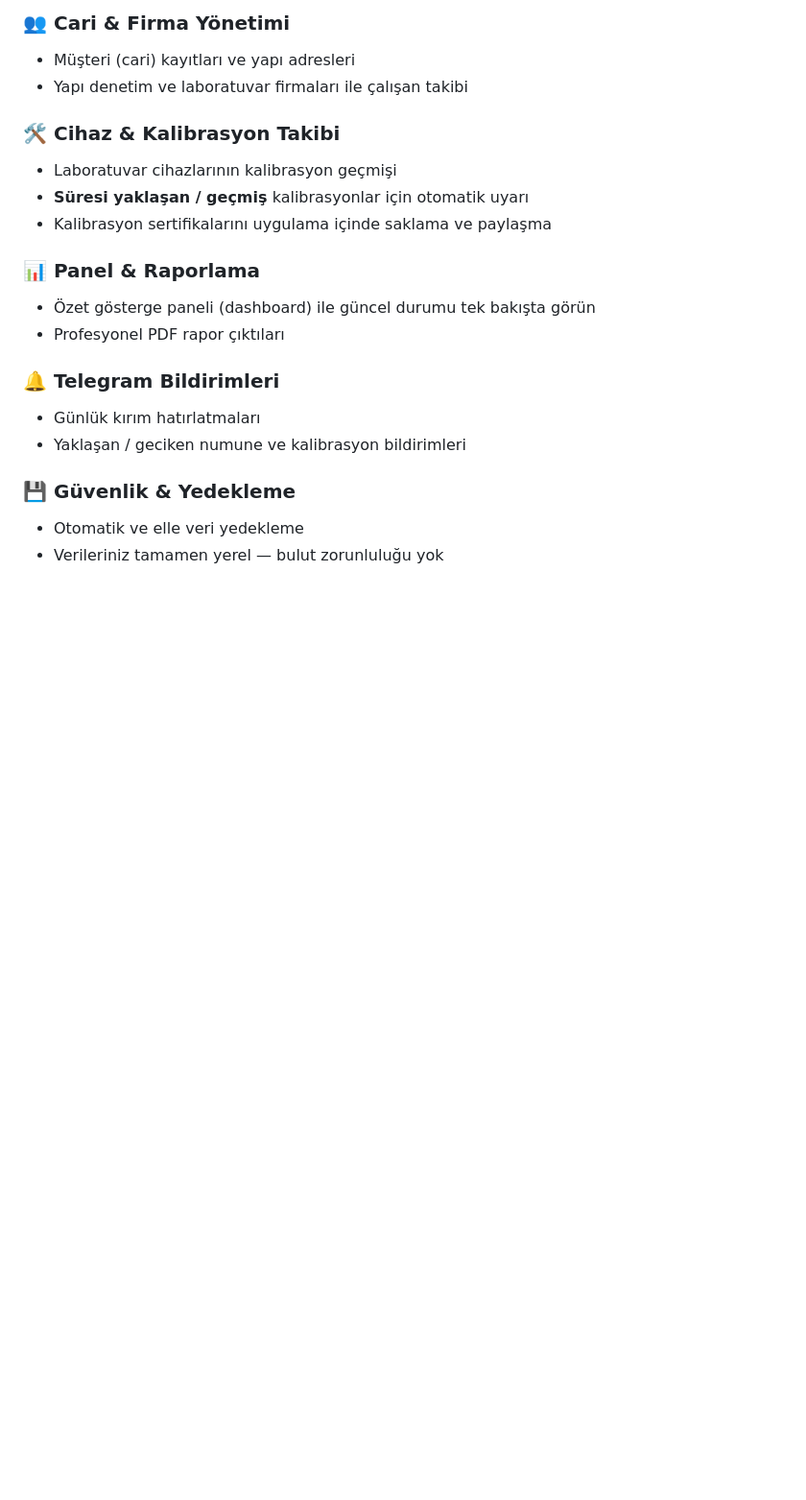
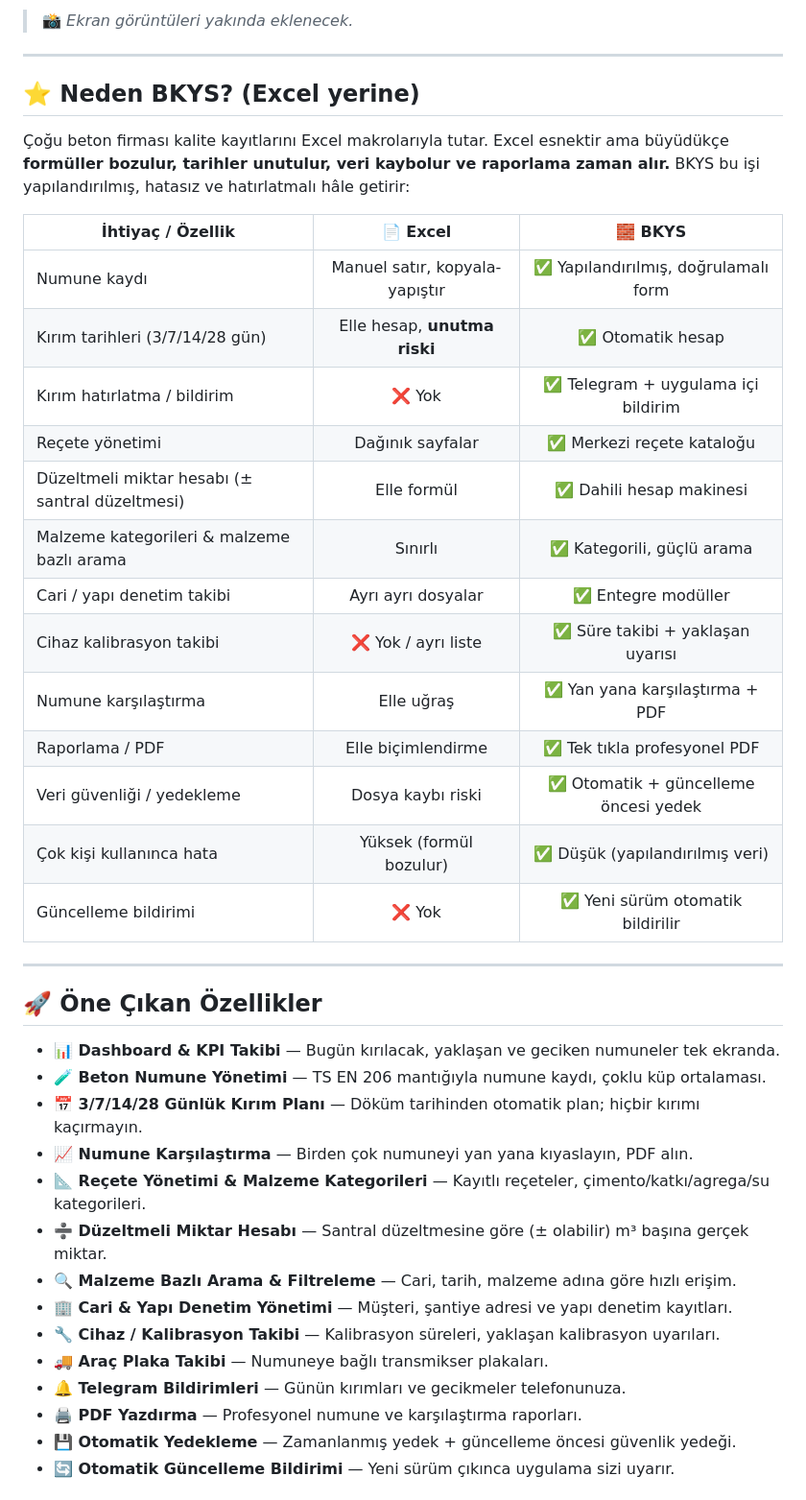
Before and after one commit to farklibeyinler/BKYS-SETUP, a Markdown page: README.md, the part around one of its changes. Shown at 96% size. Rendered like a GitHub page; blank space fills up the shorter version.

```diff
--- a/README.md
+++ b/README.md
@@ -30,21 +42,44 @@ Tüm verileriniz **kendi bilgisayarınızda** yerel olarak saklanır — interne
 
-### 👥 Cari & Firma Yönetimi
-- Müşteri (cari) kayıtları ve yapı adresleri
-- Yapı denetim ve laboratuvar firmaları ile çalışan takibi
+> 📸 *Ekran görüntüleri yakında eklenecek.*
 
-### 🛠️ Cihaz & Kalibrasyon Takibi
-- Laboratuvar cihazlarının kalibrasyon geçmişi
-- **Süresi yaklaşan / geçmiş** kalibrasyonlar için otomatik uyarı
-- Kalibrasyon sertifikalarını uygulama içinde saklama ve paylaşma
+---
 
-### 📊 Panel & Raporlama
-- Özet gösterge paneli (dashboard) ile güncel durumu tek bakışta görün
-- Profesyonel PDF rapor çıktıları
+## ⭐ Neden BKYS? (Excel yerine)
 
-### 🔔 Telegram Bildirimleri
-- Günlük kırım hatırlatmaları
-- Yaklaşan / geciken numune ve kalibrasyon bildirimleri
+Çoğu beton firması kalite kayıtlarını Excel makrolarıyla tutar. Excel esnektir ama büyüdükçe **formüller bozulur, tarihler unutulur, veri kaybolur ve raporlama zaman alır.** BKYS bu işi yapılandırılmış, hatasız ve hatırlatmalı hâle getirir:
 
-### 💾 Güvenlik & Yedekleme
-- Otomatik ve elle veri yedekleme
-- Verileriniz tamamen yerel — bulut zorunluluğu yok
+| İhtiyaç / Özellik | 📄 Excel | 🧱 BKYS |
+|---|:---:|:---:|
+| Numune kaydı | Manuel satır, kopyala-yapıştır | ✅ Yapılandırılmış, doğrulamalı form |
+| Kırım tarihleri (3/7/14/28 gün) | Elle hesap, **unutma riski** | ✅ Otomatik hesap |
+| Kırım hatırlatma / bildirim | ❌ Yok | ✅ Telegram + uygulama içi bildirim |
+| Reçete yönetimi | Dağınık sayfalar | ✅ Merkezi reçete kataloğu |
+| Düzeltmeli miktar hesabı (± santral düzeltmesi) | Elle formül | ✅ Dahili hesap makinesi |
+| Malzeme kategorileri & malzeme bazlı arama | Sınırlı | ✅ Kategorili, güçlü arama |
+| Cari / yapı denetim takibi | Ayrı ayrı dosyalar | ✅ Entegre modüller |
+| Cihaz kalibrasyon takibi | ❌ Yok / ayrı liste | ✅ Süre takibi + yaklaşan uyarısı |
+| Numune karşılaştırma | Elle uğraş | ✅ Yan yana karşılaştırma + PDF |
+| Raporlama / PDF | Elle biçimlendirme | ✅ Tek tıkla profesyonel PDF |
+| Veri güvenliği / yedekleme | Dosya kaybı riski | ✅ Otomatik + güncelleme öncesi yedek |
+| Çok kişi kullanınca hata | Yüksek (formül bozulur) | ✅ Düşük (yapılandırılmış veri) |
+| Güncelleme bildirimi | ❌ Yok | ✅ Yeni sürüm otomatik bildirilir |
+
+---
+
+## 🚀 Öne Çıkan Özellikler
+
+- **📊 Dashboard & KPI Takibi** — Bugün kırılacak, yaklaşan ve geciken numuneler tek ekranda.
+- **🧪 Beton Numune Yönetimi** — TS EN 206 mantığıyla numune kaydı, çoklu küp ortalaması.
+- **📅 3/7/14/28 Günlük Kırım Planı** — Döküm tarihinden otomatik plan; hiçbir kırımı kaçırmayın.
+- **📈 Numune Karşılaştırma** — Birden çok numuneyi yan yana kıyaslayın, PDF alın.
+- **📐 Reçete Yönetimi & Malzeme Kategorileri** — Kayıtlı reçeteler, çimento/katkı/agrega/su kategorileri.
+- **➗ Düzeltmeli Miktar Hesabı** — Santral düzeltmesine göre (± olabilir) m³ başına gerçek miktar.
+- **🔍 Malzeme Bazlı Arama & Filtreleme** — Cari, tarih, malzeme adına göre hızlı erişim.
+- **🏢 Cari & Yapı Denetim Yönetimi** — Müşteri, şantiye adresi ve yapı denetim kayıtları.
+- **🔧 Cihaz / Kalibrasyon Takibi** — Kalibrasyon süreleri, yaklaşan kalibrasyon uyarıları.
+- **🚚 Araç Plaka Takibi** — Numuneye bağlı transmikser plakaları.
+- **🔔 Telegram Bildirimleri** — Günün kırımları ve gecikmeler telefonunuza.
+- **🖨️ PDF Yazdırma** — Profesyonel numune ve karşılaştırma raporları.
+- **💾 Otomatik Yedekleme** — Zamanlanmış yedek + güncelleme öncesi güvenlik yedeği.
+- **🔄 Otomatik Güncelleme Bildirimi** — Yeni sürüm çıkınca uygulama sizi uyarır.
+
```
Also changed, not shown: other parts of README.md (+58 -62 lines).
